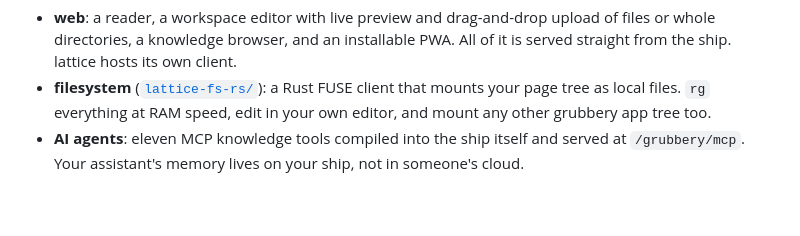
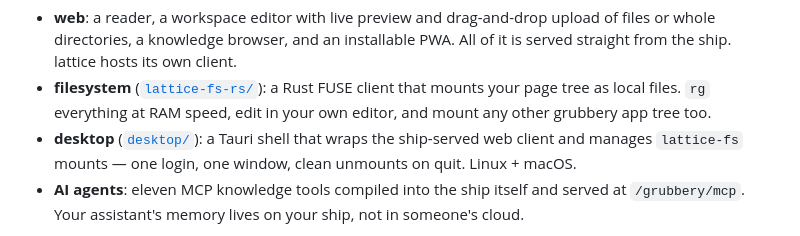
Before and after one commit to nisfeb/lattice, a Markdown page: README.md, the part around the change. Rendered like a GitHub page; blank space fills up the shorter version.

Commit message:
docs: lattice desktop build/use docs + root README pointer
Co-Authored-By: Claude Fable 5 <noreply@anthropic.com>

```diff
--- a/README.md
+++ b/README.md
@@ -17,6 +17,9 @@ One store, every surface:
 - **filesystem** ([`lattice-fs-rs/`](lattice-fs-rs/)): a Rust FUSE client that
   mounts your page tree as local files. `rg` everything at RAM speed, edit in
   your own editor, and mount any other grubbery app tree too.
+- **desktop** ([`desktop/`](desktop/)): a Tauri shell that wraps the
+  ship-served web client and manages `lattice-fs` mounts — one login, one
+  window, clean unmounts on quit. Linux + macOS.
 - **AI agents**: eleven MCP knowledge tools compiled into the ship itself and
   served at `/grubbery/mcp`. Your assistant's memory lives on your ship,
   not in someone's cloud.
```
Also changed, not shown: desktop/README.md (added, +31 -0 lines).
